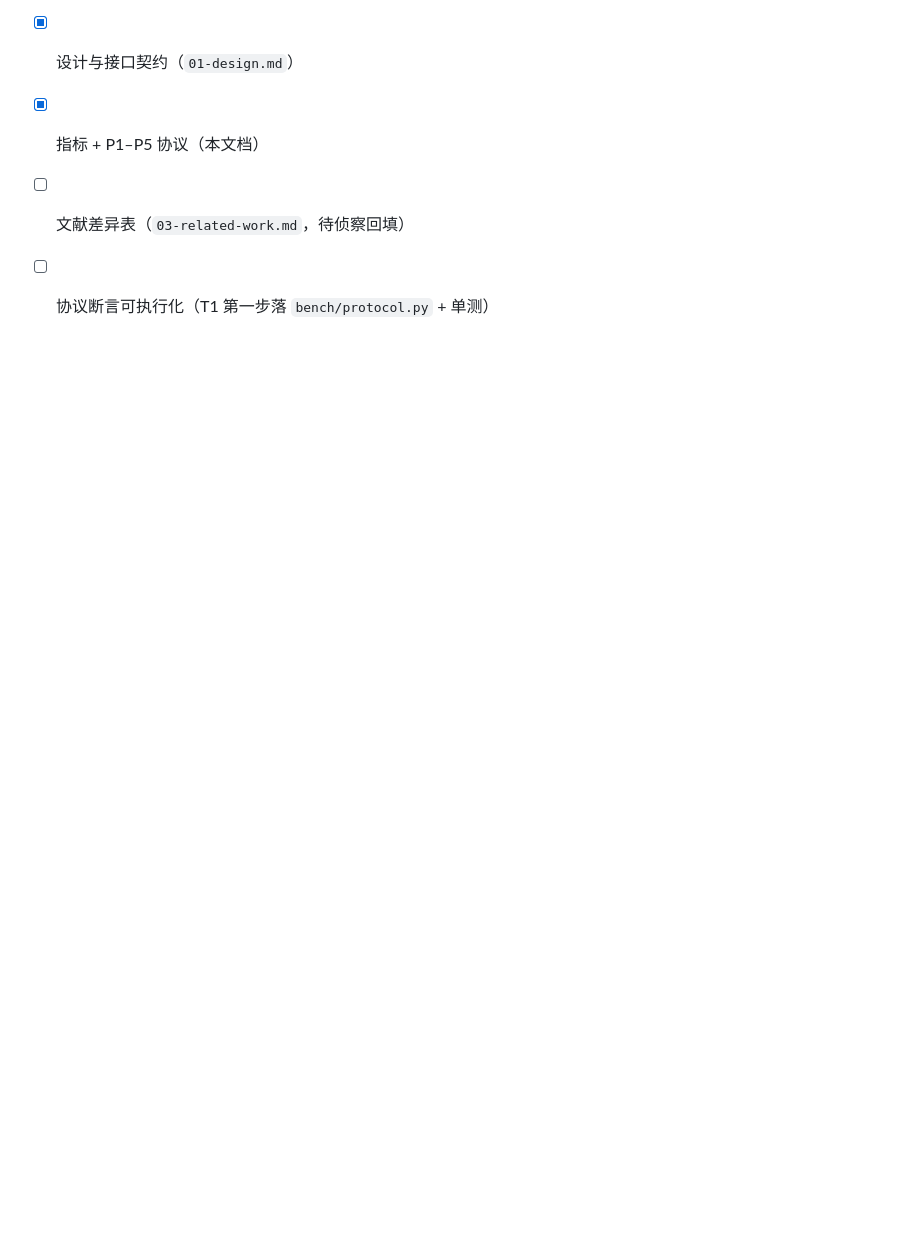
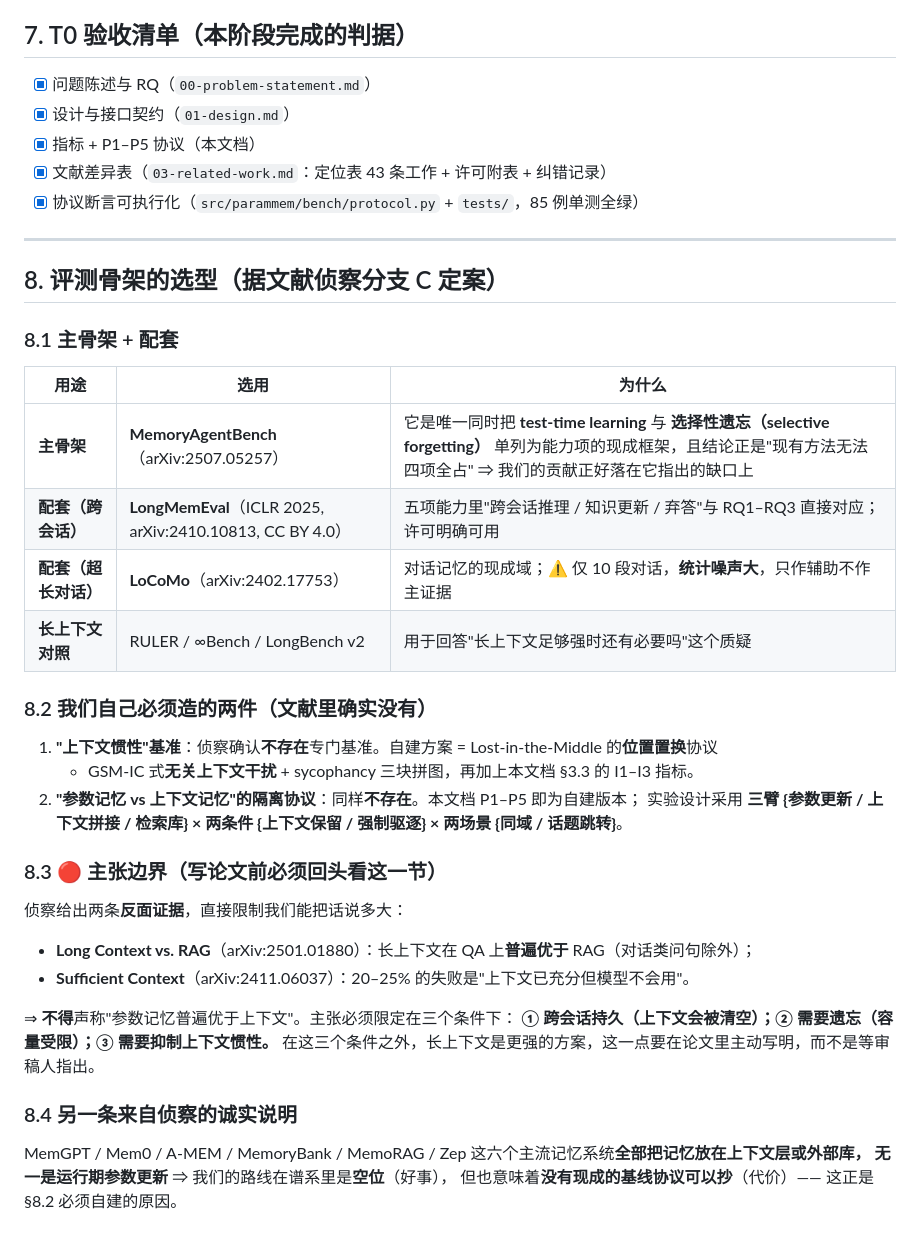
Before and after one commit to dboycht/param-memory, a Markdown page: docs/02-metrics-and-isolation-protocol.md, the part around the change. Rendered like a GitHub page; blank space fills up the shorter version.

Commit message:
T0-d: related-work positioning (43 works + licence audit), evaluation skeleton, claim boundaries, ERROR E2-E5

```diff
--- a/docs/02-metrics-and-isolation-protocol.md
+++ b/docs/02-metrics-and-isolation-protocol.md
@@ -136,5 +136,43 @@
 - [x] 问题陈述与 RQ（`00-problem-statement.md`）
 - [x] 设计与接口契约（`01-design.md`）
 - [x] 指标 + P1–P5 协议（本文档）
-- [ ] 文献差异表（`03-related-work.md`，待侦察回填）
-- [ ] 协议断言可执行化（T1 第一步落 `bench/protocol.py` + 单测）
+- [x] 文献差异表（`03-related-work.md`：定位表 43 条工作 + 许可附表 + 纠错记录）
+- [x] 协议断言可执行化（`src/parammem/bench/protocol.py` + `tests/`，85 例单测全绿）
+
+---
+
+## 8. 评测骨架的选型（据文献侦察分支 C 定案）
+
+### 8.1 主骨架 + 配套
+
+| 用途 | 选用 | 为什么 |
+| --- | --- | --- |
+| **主骨架** | **MemoryAgentBench**（arXiv:2507.05257） | 它是唯一同时把 **test-time learning** 与 **选择性遗忘（selective forgetting）** 单列为能力项的现成框架，且结论正是"现有方法无法四项全占" ⇒ 我们的贡献正好落在它指出的缺口上 |
+| **配套（跨会话）** | **LongMemEval**（ICLR 2025, arXiv:2410.10813, CC BY 4.0） | 五项能力里"跨会话推理 / 知识更新 / 弃答"与 RQ1–RQ3 直接对应；许可明确可用 |
+| **配套（超长对话）** | **LoCoMo**（arXiv:2402.17753） | 对话记忆的现成域；⚠️ 仅 10 段对话，**统计噪声大**，只作辅助不作主证据 |
+| **长上下文对照** | RULER / ∞Bench / LongBench v2 | 用于回答"长上下文足够强时还有必要吗"这个质疑 |
+
+### 8.2 我们自己必须造的两件（文献里确实没有）
+
+1. **"上下文惯性"基准**：侦察确认**不存在**专门基准。自建方案 = Lost-in-the-Middle 的**位置置换**协议
+   + GSM-IC 式**无关上下文干扰** + sycophancy 三块拼图，再加上本文档 §3.3 的 I1–I3 指标。
+2. **"参数记忆 vs 上下文记忆"的隔离协议**：同样**不存在**。本文档 P1–P5 即为自建版本；
+   实验设计采用 **三臂 {参数更新 / 上下文拼接 / 检索库} × 两条件 {上下文保留 / 强制驱逐}
+   × 两场景 {同域 / 话题跳转}**。
+
+### 8.3 🔴 主张边界（写论文前必须回头看这一节）
+
+侦察给出两条**反面证据**，直接限制我们能把话说多大：
+
+- **Long Context vs. RAG**（arXiv:2501.01880）：长上下文在 QA 上**普遍优于** RAG（对话类问句除外）；
+- **Sufficient Context**（arXiv:2411.06037）：20–25% 的失败是"上下文已充分但模型不会用"。
+
+⇒ **不得**声称"参数记忆普遍优于上下文"。主张必须限定在三个条件下：
+**① 跨会话持久（上下文会被清空）；② 需要遗忘（容量受限）；③ 需要抑制上下文惯性。**
+在这三个条件之外，长上下文是更强的方案，这一点要在论文里主动写明，而不是等审稿人指出。
+
+### 8.4 另一条来自侦察的诚实说明
+
+MemGPT / Mem0 / A-MEM / MemoryBank / MemoRAG / Zep 这六个主流记忆系统**全部把记忆放在上下文层或外部库，
+无一是运行期参数更新** ⇒ 我们的路线在谱系里是**空位**（好事），
+但也意味着**没有现成的基线协议可以抄**（代价）—— 这正是 §8.2 必须自建的原因。
```
Also changed, not shown: docs/03-related-work.md (+9 -5 lines).
